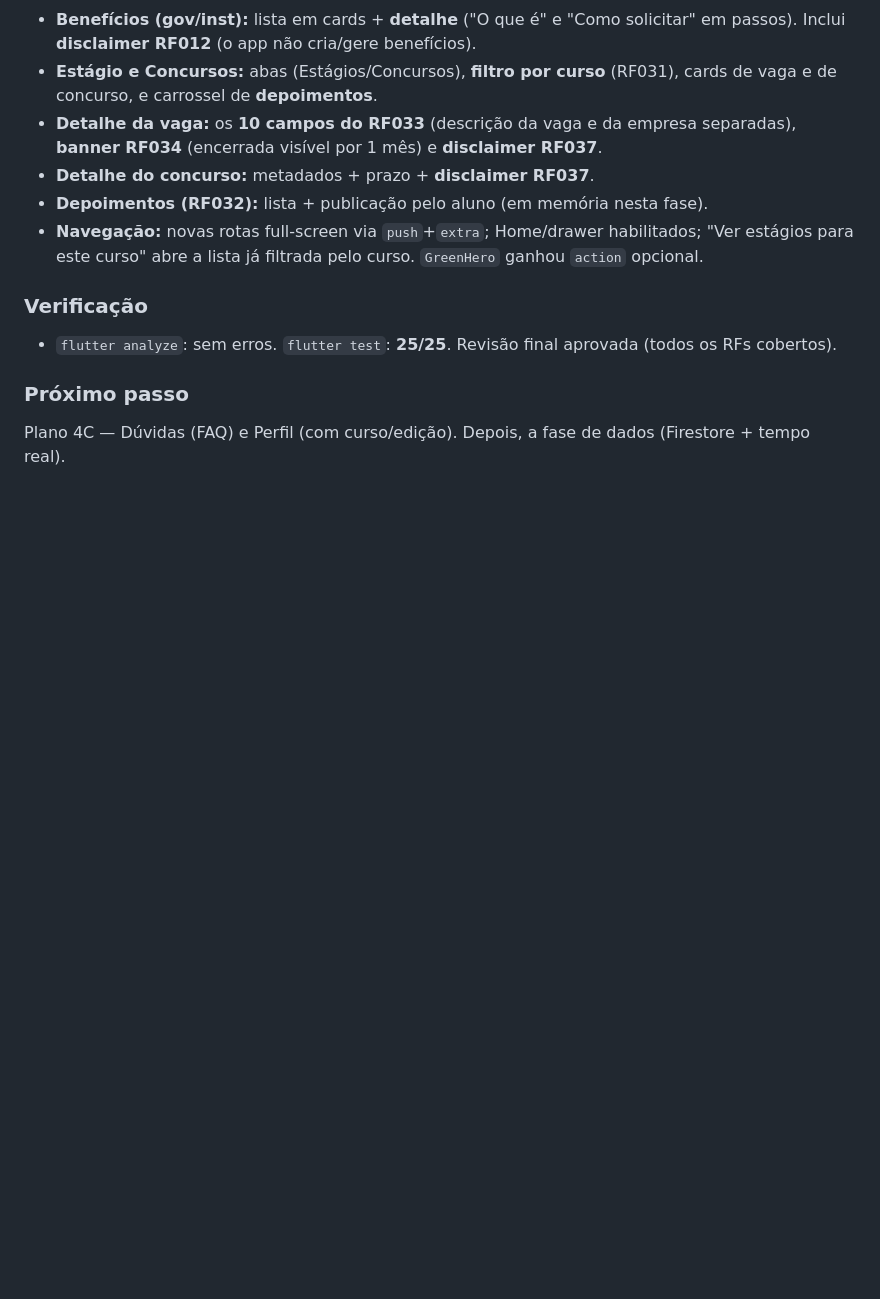
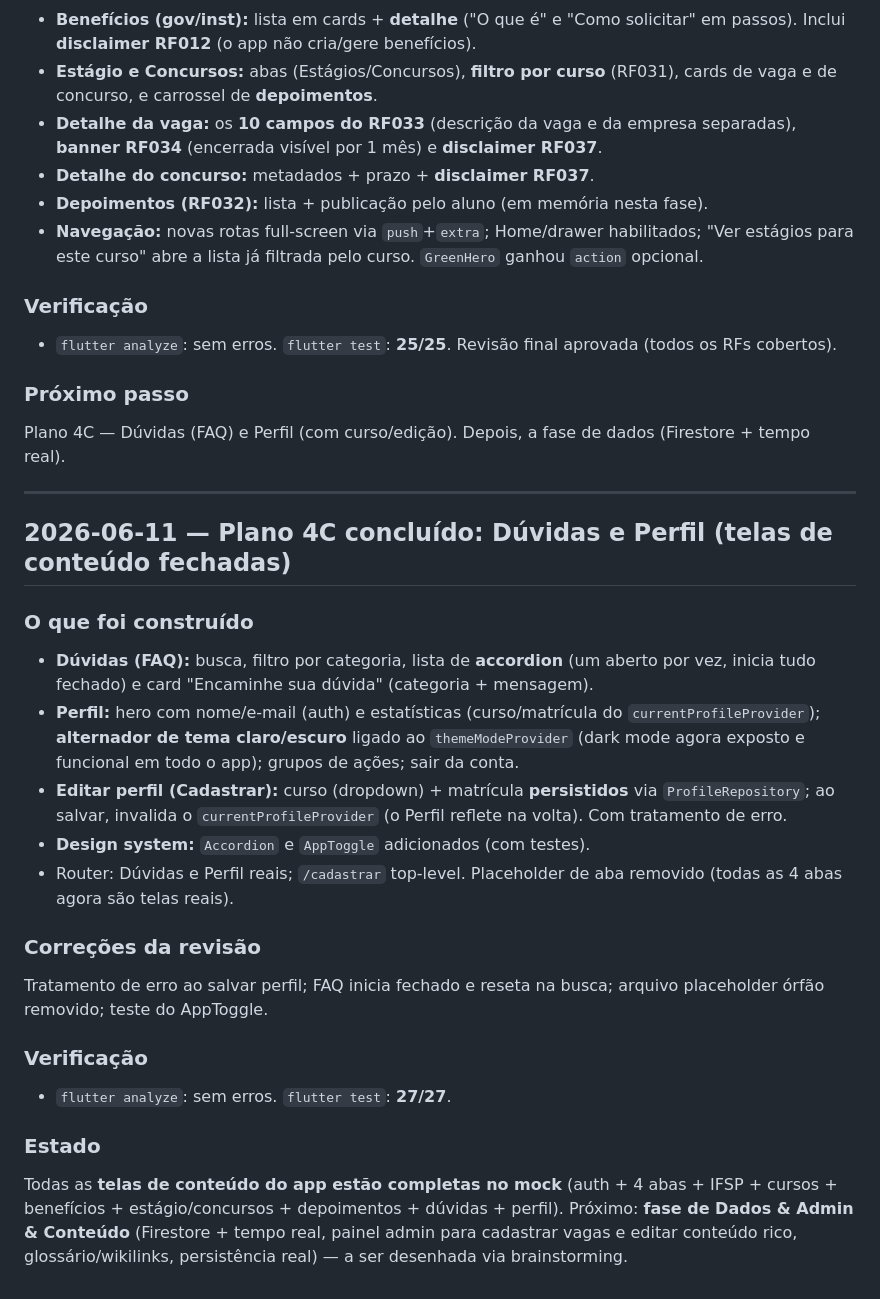
Before and after one commit to Denilsonlps/universe-app, a Markdown page: docs/desenvolvimento/diario-de-desenvolvimento.md, the part around the change. Rendered like a GitHub page; blank space fills up the shorter version.

Commit message:
docs: registra Plano 4C (Duvidas e Perfil)

```diff
--- a/docs/desenvolvimento/diario-de-desenvolvimento.md
+++ b/docs/desenvolvimento/diario-de-desenvolvimento.md
@@ -327,3 +327,35 @@ Sequência: terminar telas no mock (4B/4C) → Plano de Dados (Firestore).
 ### Próximo passo
 Plano 4C — Dúvidas (FAQ) e Perfil (com curso/edição). Depois, a fase de dados
 (Firestore + tempo real).
+
+---
+
+## 2026-06-11 — Plano 4C concluído: Dúvidas e Perfil (telas de conteúdo fechadas)
+
+### O que foi construído
+- **Dúvidas (FAQ):** busca, filtro por categoria, lista de **accordion** (um aberto
+  por vez, inicia tudo fechado) e card "Encaminhe sua dúvida" (categoria + mensagem).
+- **Perfil:** hero com nome/e-mail (auth) e estatísticas (curso/matrícula do
+  `currentProfileProvider`); **alternador de tema claro/escuro** ligado ao
+  `themeModeProvider` (dark mode agora exposto e funcional em todo o app);
+  grupos de ações; sair da conta.
+- **Editar perfil (Cadastrar):** curso (dropdown) + matrícula **persistidos** via
+  `ProfileRepository`; ao salvar, invalida o `currentProfileProvider` (o Perfil
+  reflete na volta). Com tratamento de erro.
+- **Design system:** `Accordion` e `AppToggle` adicionados (com testes).
+- Router: Dúvidas e Perfil reais; `/cadastrar` top-level. Placeholder de aba
+  removido (todas as 4 abas agora são telas reais).
+
+### Correções da revisão
+Tratamento de erro ao salvar perfil; FAQ inicia fechado e reseta na busca; arquivo
+placeholder órfão removido; teste do AppToggle.
+
+### Verificação
+- `flutter analyze`: sem erros. `flutter test`: **27/27**.
+
+### Estado
+Todas as **telas de conteúdo do app estão completas no mock** (auth + 4 abas +
+IFSP + cursos + benefícios + estágio/concursos + depoimentos + dúvidas + perfil).
+Próximo: **fase de Dados & Admin & Conteúdo** (Firestore + tempo real, painel
+admin para cadastrar vagas e editar conteúdo rico, glossário/wikilinks,
+persistência real) — a ser desenhada via brainstorming.
```
